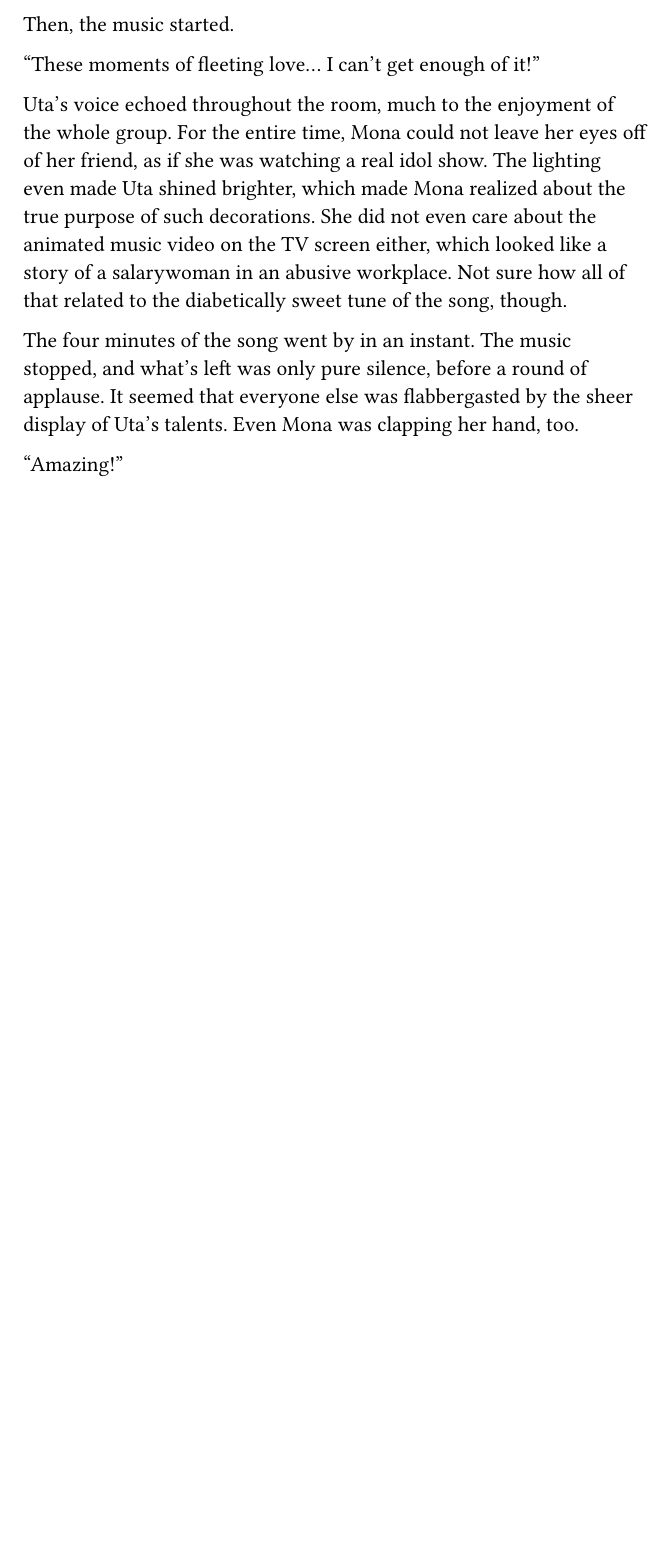
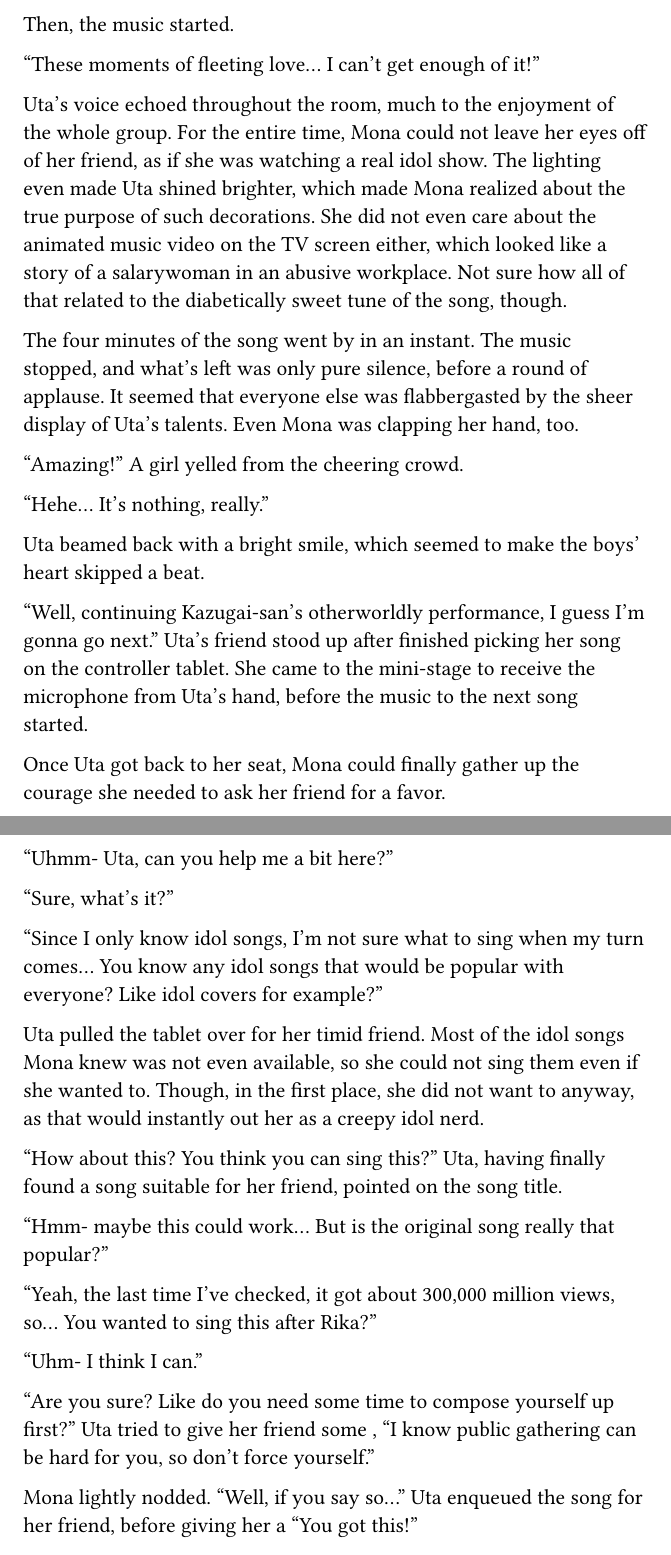
Before and after one commit to nrs-org/novelslop, a Typst document (main.typ, which reads content/vol_01/chap_17.typ): part of page 97 of 97 before the commit and two parts of pages 97 and 98 of 99 after it, the two joined at a grey line, cut so that both start at the same text, the shorter picture padded with empty space. Compiled offline with Typst 0.15.

Commit message:
mona karaoke song pjescape re f

```diff
--- a/content/vol_01/chap_17.typ
+++ b/content/vol_01/chap_17.typ
@@ -106,4 +106,47 @@
   everyone else was flabbergasted by the sheer display of Uta's talents. Even
   Mona was clapping her hand, too.
 
-  "Amazing!"
+  "Amazing!" A girl yelled from the cheering crowd.
+
+  "Hehe... It's nothing, really."
+
+  Uta beamed back with a bright smile, which seemed to make the boys' heart
+  skipped a beat.
+
+  "Well, continuing Kazugai-san's otherworldly performance, I guess I'm gonna go
+  next." Uta's friend stood up after finished picking her song on the controller
+  tablet. She came to the mini-stage to receive the microphone from Uta's hand,
+  before the music to the next song started.
+
+  Once Uta got back to her seat, Mona could finally gather up the courage she
+  needed to ask her friend for a favor.
+
+  "Uhmm- Uta, can you help me a bit here?"
+
+  "Sure, what's it?"
+
+  "Since I only know idol songs, I'm not sure what to sing when my turn comes...
+  You know any idol songs that would be popular with everyone? Like idol covers
+  for example?"
+
+  Uta pulled the tablet over for her timid friend. Most of the idol songs Mona
+  knew was not even available, so she could not sing them even if she wanted to.
+  Though, in the first place, she did not want to anyway, as that would
+  instantly out her as a creepy idol nerd.
+
+  "How about this? You think you can sing this?" Uta, having finally found a
+  song suitable for her friend, pointed on the song title.
+
+  "Hmm- maybe this could work... But is the original song really that popular?"
+
+  "Yeah, the last time I've checked, it got about 300,000 million views, so...
+  You wanted to sing this after Rika?"
+
+  "Uhm- I think I can."
+
+  "Are you sure? Like do you need some time to compose yourself up first?" Uta
+  tried to give her friend some , "I know public gathering can be hard for you,
+  so don't force yourself."
+
+  Mona lightly nodded. "Well, if you say so..." Uta enqueued the song for her
+  friend, before giving her a "You got this!"
@@ -109,0 +180 @@
+  some confidence.
```
Also changed, not shown: content/vol_01/chap_17.typ (31 more changed lines).
